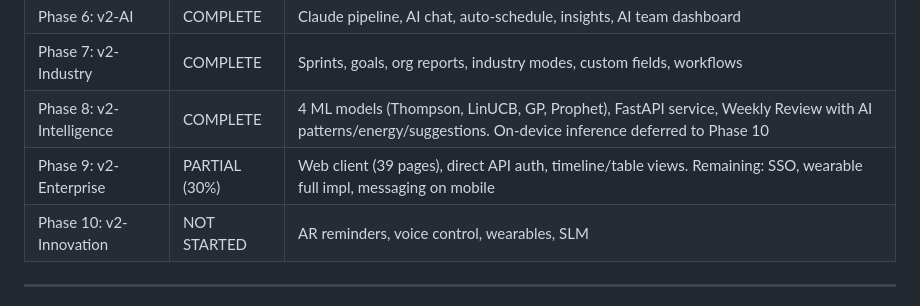
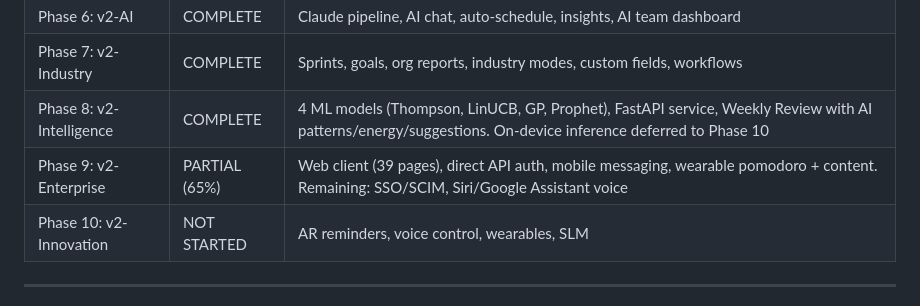
Before and after one commit to AndrousStark/unjynx-app, a Markdown page: README.md, the part around the change. Drawn GitHub-style.

Commit message:
docs: Phase 9 now at 65% — messaging, wearable pomodoro + content done

```diff
--- a/README.md
+++ b/README.md
@@ -452,7 +452,7 @@ Rate limiting on all endpoints, parameterized queries (zero SQL injection surfac
 | Phase 6: v2-AI | COMPLETE | Claude pipeline, AI chat, auto-schedule, insights, AI team dashboard |
 | Phase 7: v2-Industry | COMPLETE | Sprints, goals, org reports, industry modes, custom fields, workflows |
 | Phase 8: v2-Intelligence | COMPLETE | 4 ML models (Thompson, LinUCB, GP, Prophet), FastAPI service, Weekly Review with AI patterns/energy/suggestions. On-device inference deferred to Phase 10 |
-| Phase 9: v2-Enterprise | PARTIAL (30%) | Web client (39 pages), direct API auth, timeline/table views. Remaining: SSO, wearable full impl, messaging on mobile |
+| Phase 9: v2-Enterprise | PARTIAL (65%) | Web client (39 pages), direct API auth, mobile messaging, wearable pomodoro + content. Remaining: SSO/SCIM, Siri/Google Assistant voice |
 | Phase 10: v2-Innovation | NOT STARTED | AR reminders, voice control, wearables, SLM |
 
 ---
```
